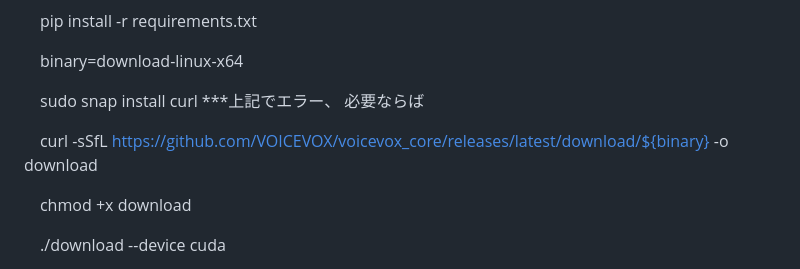
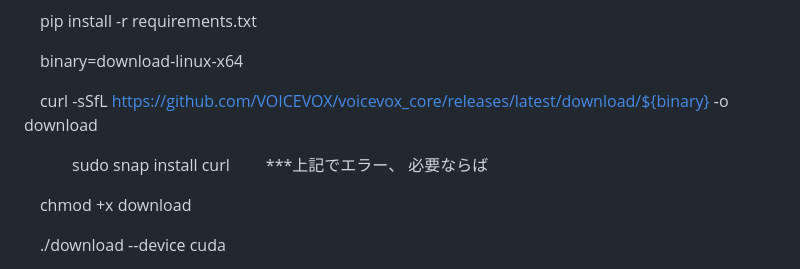
Before and after one commit to animede/AI-character-webapp1, a Markdown page: README.md, the part around the change. GitHub-like rendering.

```diff
--- a/README.md
+++ b/README.md
@@ -196,9 +196,9 @@
 
 　binary=download-linux-x64
 
-　sudo snap install curl   ***上記でエラー、 必要ならば
+　curl -sSfL https://github.com/VOICEVOX/voicevox_core/releases/latest/download/${binary} -o download
 
-　curl -sSfL https://github.com/VOICEVOX/voicevox_core/releases/latest/download/${binary} -o download
+　　　sudo snap install curl   　　***上記でエラー、 必要ならば
 
 　chmod +x download
 
```
